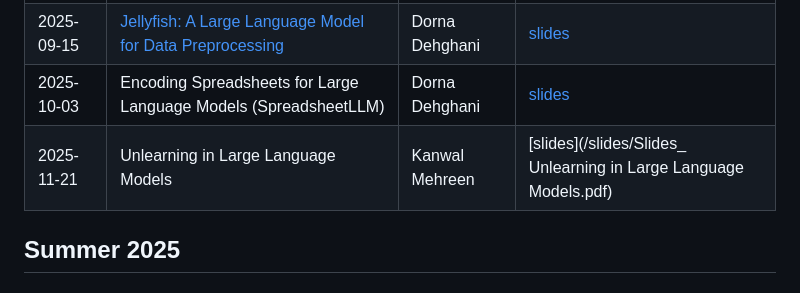
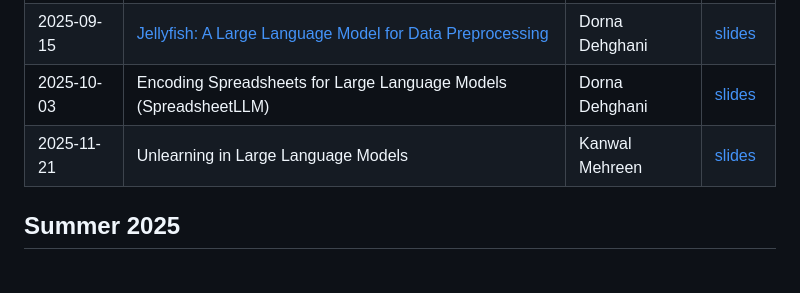
Before and after one commit to UBC-DMM/NARG, a Markdown page: README.md, the part around the change. Drawn GitHub-style.

```diff
--- a/README.md
+++ b/README.md
@@ -49,7 +49,7 @@ Example:
 | 2025-09-12  | Brief Intro to Evolutionary Algorithm | Yifei Li | [slides](/slides/EA.pdf) |
 | 2025-09-15 | [Jellyfish: A Large Language Model for Data Preprocessing](https://aclanthology.org/2024.emnlp-main.497.pdf) | Dorna Dehghani | [slides](/slides/JellyfishandSpreadsheetLLM.pdf)|
 | 2025-10-03  | Encoding Spreadsheets for Large Language Models (SpreadsheetLLM) | Dorna Dehghani | [slides](/slides/JellyfishandSpreadsheetLLM.pdf) |
-| 2025-11-21  | Unlearning in Large Language Models | Kanwal Mehreen | [slides](/slides/Slides_ Unlearning in Large Language Models.pdf) |
+| 2025-11-21  | Unlearning in Large Language Models | Kanwal Mehreen | [slides](/slides/Slides_UnlearninginLargeLanguageModels.pdf) |
 
 
 ## Summer 2025
```
